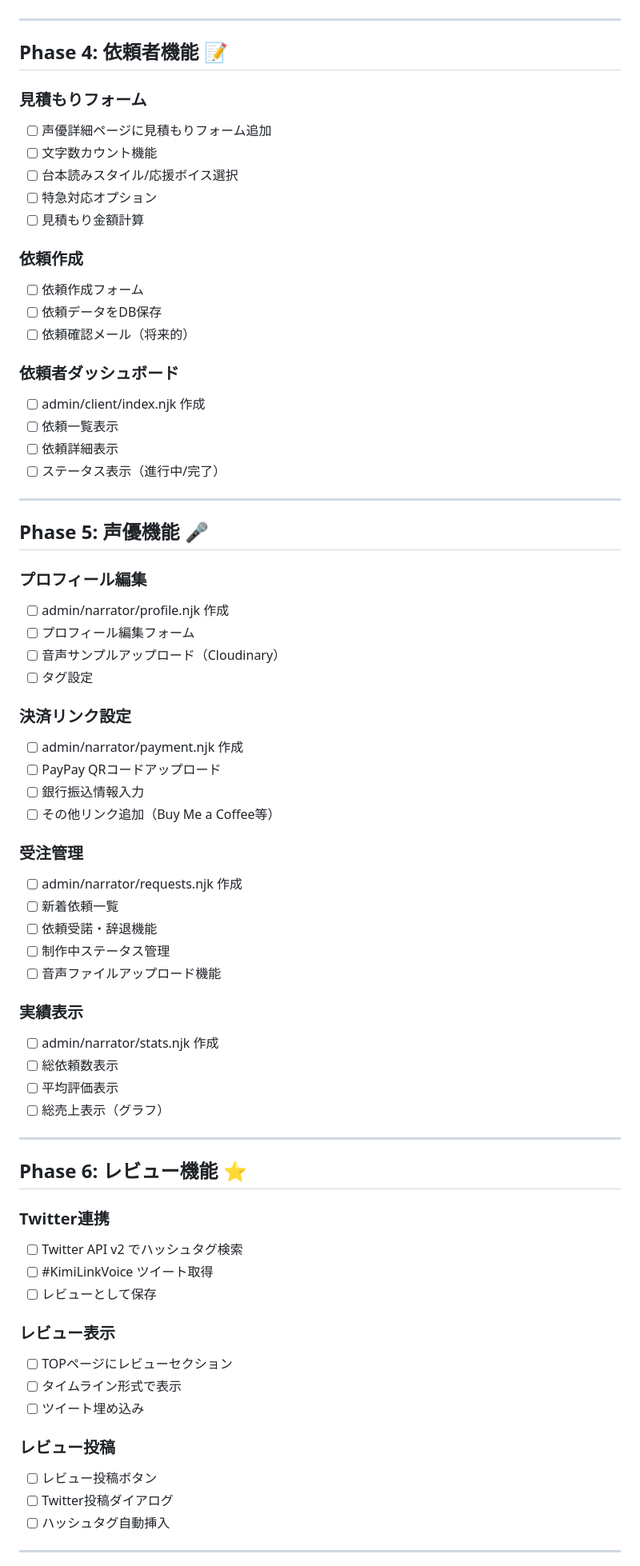
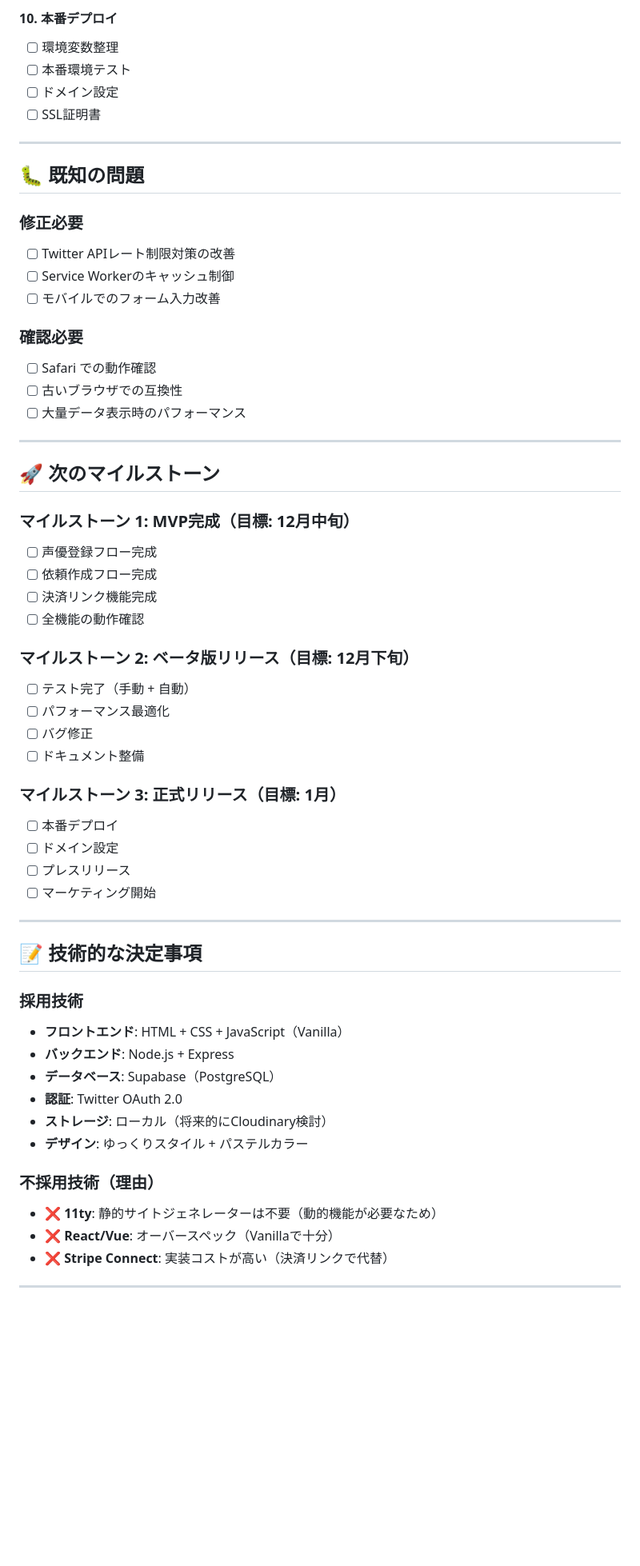
Before and after one commit to kimito-link/kimito-link-voice.com, a Markdown page: docs/TODO.md, the part around the change printed below. Shown: that part at 80% size. Rendered like a GitHub page; blank space fills up the shorter version.

```diff
--- a/docs/TODO.md
+++ b/docs/TODO.md
@@ -103,73 +123,61 @@
+#### 10. 本番デプロイ
+- [ ] 環境変数整理
+- [ ] 本番環境テスト
+- [ ] ドメイン設定
+- [ ] SSL証明書
 
 ---
 
-## Phase 4: 依頼者機能 📝
+## 🐛 既知の問題
 
-### 見積もりフォーム
-- [ ] 声優詳細ページに見積もりフォーム追加
-- [ ] 文字数カウント機能
-- [ ] 台本読みスタイル/応援ボイス選択
-- [ ] 特急対応オプション
-- [ ] 見積もり金額計算
+### 修正必要
+- [ ] Twitter APIレート制限対策の改善
+- [ ] Service Workerのキャッシュ制御
+- [ ] モバイルでのフォーム入力改善
 
-### 依頼作成
-- [ ] 依頼作成フォーム
-- [ ] 依頼データをDB保存
-- [ ] 依頼確認メール（将来的）
-
-### 依頼者ダッシュボード
-- [ ] admin/client/index.njk 作成
-- [ ] 依頼一覧表示
-- [ ] 依頼詳細表示
-- [ ] ステータス表示（進行中/完了）
+### 確認必要
+- [ ] Safari での動作確認
+- [ ] 古いブラウザでの互換性
+- [ ] 大量データ表示時のパフォーマンス
 
 ---
 
-## Phase 5: 声優機能 🎤
+## 🚀 次のマイルストーン
 
-### プロフィール編集
-- [ ] admin/narrator/profile.njk 作成
-- [ ] プロフィール編集フォーム
-- [ ] 音声サンプルアップロード（Cloudinary）
-- [ ] タグ設定
+### マイルストーン 1: MVP完成（目標: 12月中旬）
+- [ ] 声優登録フロー完成
+- [ ] 依頼作成フロー完成
+- [ ] 決済リンク機能完成
+- [ ] 全機能の動作確認
 
-### 決済リンク設定
-- [ ] admin/narrator/payment.njk 作成
-- [ ] PayPay QRコードアップロード
-- [ ] 銀行振込情報入力
-- [ ] その他リンク追加（Buy Me a Coffee等）
+### マイルストーン 2: ベータ版リリース（目標: 12月下旬）
+- [ ] テスト完了（手動 + 自動）
+- [ ] パフォーマンス最適化
+- [ ] バグ修正
+- [ ] ドキュメント整備
 
-### 受注管理
-- [ ] admin/narrator/requests.njk 作成
-- [ ] 新着依頼一覧
-- [ ] 依頼受諾・辞退機能
-- [ ] 制作中ステータス管理
-- [ ] 音声ファイルアップロード機能
-
-### 実績表示
-- [ ] admin/narrator/stats.njk 作成
-- [ ] 総依頼数表示
-- [ ] 平均評価表示
-- [ ] 総売上表示（グラフ）
+### マイルストーン 3: 正式リリース（目標: 1月）
+- [ ] 本番デプロイ
+- [ ] ドメイン設定
+- [ ] プレスリリース
+- [ ] マーケティング開始
 
 ---
 
-## Phase 6: レビュー機能 ⭐
+## 📝 技術的な決定事項
 
-### Twitter連携
-- [ ] Twitter API v2 でハッシュタグ検索
-- [ ] #KimiLinkVoice ツイート取得
-- [ ] レビューとして保存
+### 採用技術
+- **フロントエンド**: HTML + CSS + JavaScript（Vanilla）
+- **バックエンド**: Node.js + Express
+- **データベース**: Supabase（PostgreSQL）
+- **認証**: Twitter OAuth 2.0
+- **ストレージ**: ローカル（将来的にCloudinary検討）
+- **デザイン**: ゆっくりスタイル + パステルカラー
 
-### レビュー表示
-- [ ] TOPページにレビューセクション
-- [ ] タイムライン形式で表示
-- [ ] ツイート埋め込み
-
-### レビュー投稿
-- [ ] レビュー投稿ボタン
-- [ ] Twitter投稿ダイアログ
-- [ ] ハッシュタグ自動挿入
+### 不採用技術（理由）
+- ❌ **11ty**: 静的サイトジェネレーターは不要（動的機能が必要なため）
+- ❌ **React/Vue**: オーバースペック（Vanillaで十分）
+- ❌ **Stripe Connect**: 実装コストが高い（決済リンクで代替）
 
 ---
 
```
Also changed, not shown: other parts of docs/TODO.md (+114 -169 lines), docs/TEST_PLAN.md (added, +307 -0 lines).
